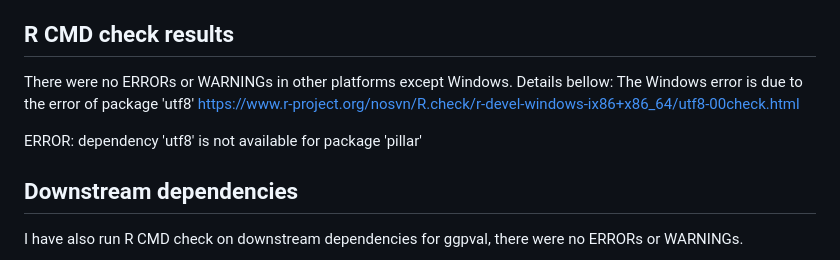
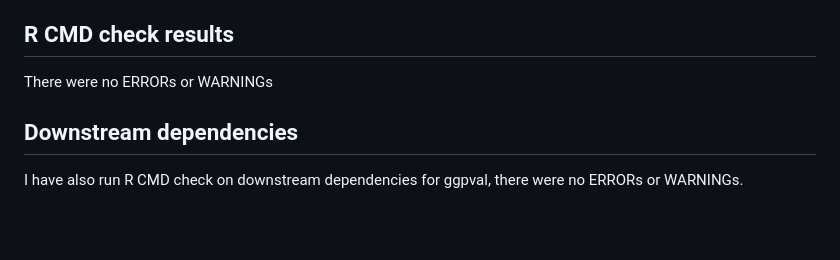
Before and after one commit to s6juncheng/ggpval, a Markdown page: cran-comments.md, the part around the change. Drawn GitHub-style; blank space fills up the shorter version.

```diff
--- a/cran-comments.md
+++ b/cran-comments.md
@@ -4,11 +4,7 @@
 
 
 ## R CMD check results
-There were no ERRORs or WARNINGs in other platforms except Windows. Details bellow:
-The Windows error is due to the error of package 'utf8'
-https://www.r-project.org/nosvn/R.check/r-devel-windows-ix86+x86_64/utf8-00check.html
-
-ERROR: dependency 'utf8' is not available for package 'pillar'
+There were no ERRORs or WARNINGs
 
 
 ## Downstream dependencies
```
Also changed, not shown: README.md (+1 -0 lines), man/figures/plotly.png (added), 1 other file.
